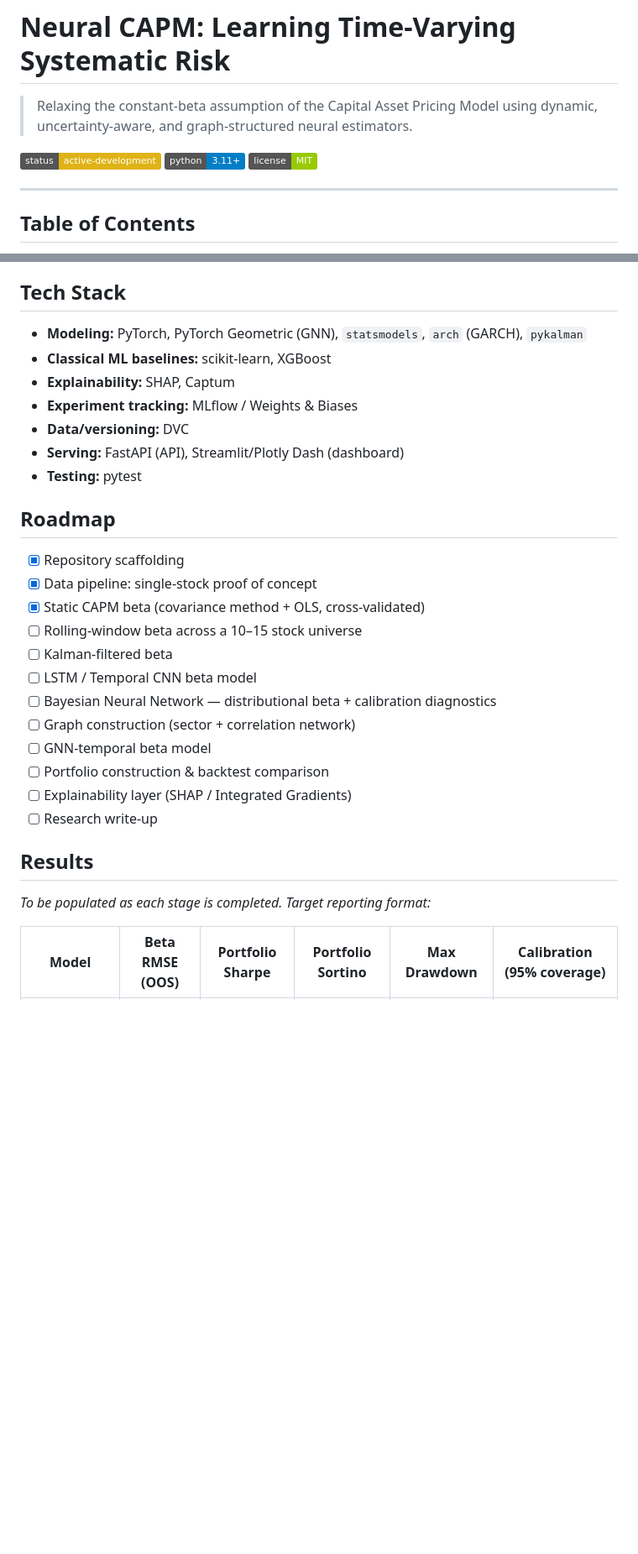
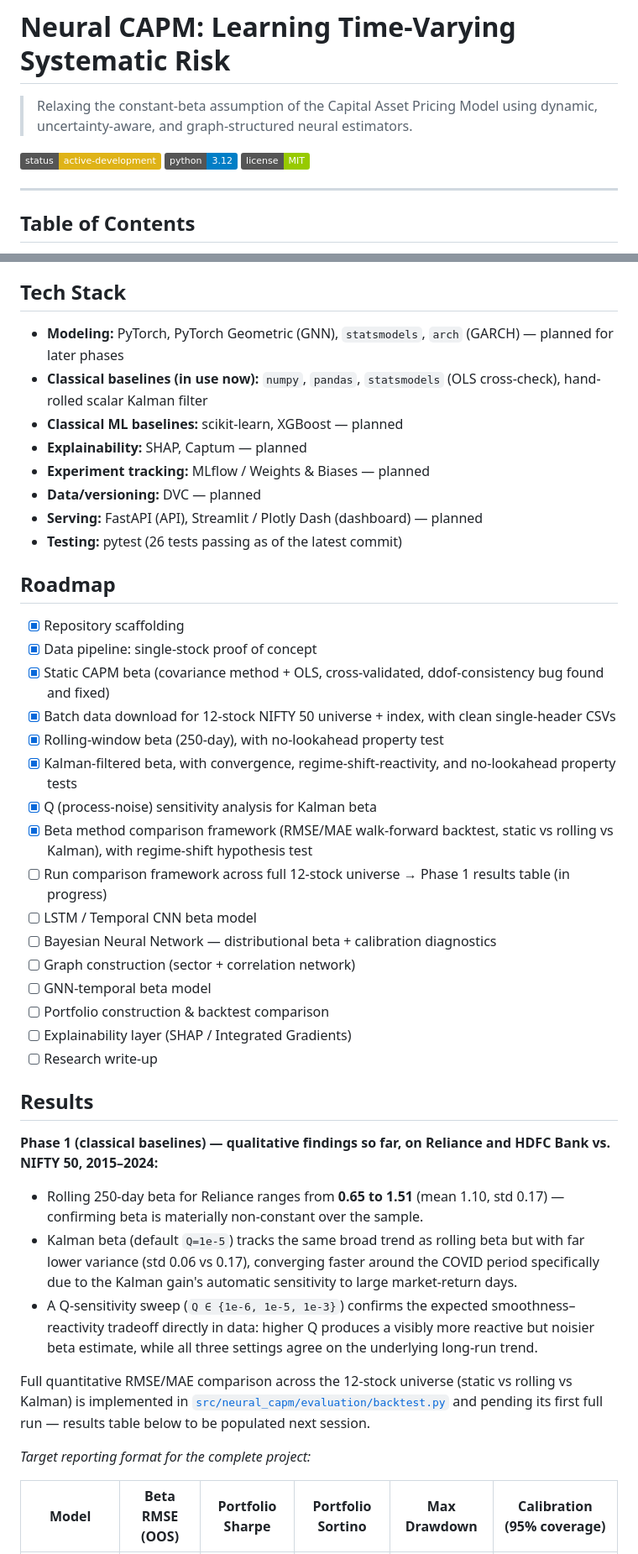
Before and after one commit to adt-kmr/neural-capm, a Markdown page: README.md, 2 parts joined by grey strips. Shown at 84% size. GitHub-like rendering; badges without logos; blank space fills up the shorter version.

```diff
--- a/README.md
+++ b/README.md
@@ -3,7 +3,7 @@
 > Relaxing the constant-beta assumption of the Capital Asset Pricing Model using dynamic, uncertainty-aware, and graph-structured neural estimators.
 
 [![Status](https://img.shields.io/badge/status-active--development-yellow)]()
-[![Python](https://img.shields.io/badge/python-3.11%2B-blue)]()
+[![Python](https://img.shields.io/badge/python-3.12-blue)]()
 [![License](https://img.shields.io/badge/license-MIT-green)]()
 
 ---
@@ -138,21 +128,26 @@ Full sourcing details, licensing notes, and download instructions are documented
 
 ## Tech Stack
 
-- **Modeling:** PyTorch, PyTorch Geometric (GNN), `statsmodels`, `arch` (GARCH), `pykalman`
-- **Classical ML baselines:** scikit-learn, XGBoost
-- **Explainability:** SHAP, Captum
-- **Experiment tracking:** MLflow / Weights & Biases
-- **Data/versioning:** DVC
-- **Serving:** FastAPI (API), Streamlit/Plotly Dash (dashboard)
-- **Testing:** pytest
+- **Modeling:** PyTorch, PyTorch Geometric (GNN), `statsmodels`, `arch` (GARCH) — planned for later phases
+- **Classical baselines (in use now):** `numpy`, `pandas`, `statsmodels` (OLS cross-check), hand-rolled scalar Kalman filter
+- **Classical ML baselines:** scikit-learn, XGBoost — planned
+- **Explainability:** SHAP, Captum — planned
+- **Experiment tracking:** MLflow / Weights & Biases — planned
+- **Data/versioning:** DVC — planned
+- **Serving:** FastAPI (API), Streamlit / Plotly Dash (dashboard) — planned
+- **Testing:** pytest (26 tests passing as of the latest commit)
 
 ## Roadmap
 
 - [x] Repository scaffolding
 - [x] Data pipeline: single-stock proof of concept
-- [x] Static CAPM beta (covariance method + OLS, cross-validated)
-- [ ] Rolling-window beta across a 10–15 stock universe
-- [ ] Kalman-filtered beta
+- [x] Static CAPM beta (covariance method + OLS, cross-validated, ddof-consistency bug found and fixed)
+- [x] Batch data download for 12-stock NIFTY 50 universe + index, with clean single-header CSVs
+- [x] Rolling-window beta (250-day), with no-lookahead property test
+- [x] Kalman-filtered beta, with convergence, regime-shift-reactivity, and no-lookahead property tests
+- [x] Q (process-noise) sensitivity analysis for Kalman beta
+- [x] Beta method comparison framework (RMSE/MAE walk-forward backtest, static vs rolling vs Kalman), with regime-shift hypothesis test
+- [ ] Run comparison framework across full 12-stock universe → Phase 1 results table (in progress)
 - [ ] LSTM / Temporal CNN beta model
 - [ ] Bayesian Neural Network — distributional beta + calibration diagnostics
 - [ ] Graph construction (sector + correlation network)
@@ -163,7 +158,15 @@ Full sourcing details, licensing notes, and download instructions are documented
 
 ## Results
 
-_To be populated as each stage is completed. Target reporting format:_
+**Phase 1 (classical baselines) — qualitative findings so far, on Reliance and HDFC Bank vs. NIFTY 50, 2015–2024:**
+
+- Rolling 250-day beta for Reliance ranges from **0.65 to 1.51** (mean 1.10, std 0.17) — confirming beta is materially non-constant over the sample.
+- Kalman beta (default `Q=1e-5`) tracks the same broad trend as rolling beta but with far lower variance (std 0.06 vs 0.17), converging faster around the COVID period specifically due to the Kalman gain's automatic sensitivity to large market-return days.
+- A Q-sensitivity sweep (`Q ∈ {1e-6, 1e-5, 1e-3}`) confirms the expected smoothness–reactivity tradeoff directly in data: higher Q produces a visibly more reactive but noisier beta estimate, while all three settings agree on the underlying long-run trend.
+
+Full quantitative RMSE/MAE comparison across the 12-stock universe (static vs rolling vs Kalman) is implemented in [`src/neural_capm/evaluation/backtest.py`](src/neural_capm/evaluation/backtest.py) and pending its first full run — results table below to be populated next session.
+
+_Target reporting format for the complete project:_
 
 | Model | Beta RMSE (OOS) | Portfolio Sharpe | Portfolio Sortino | Max Drawdown | Calibration (95% coverage) |
 |---|---|---|---|---|---|
```
Also changed, not shown: other parts of README.md (+49 -39 lines).
